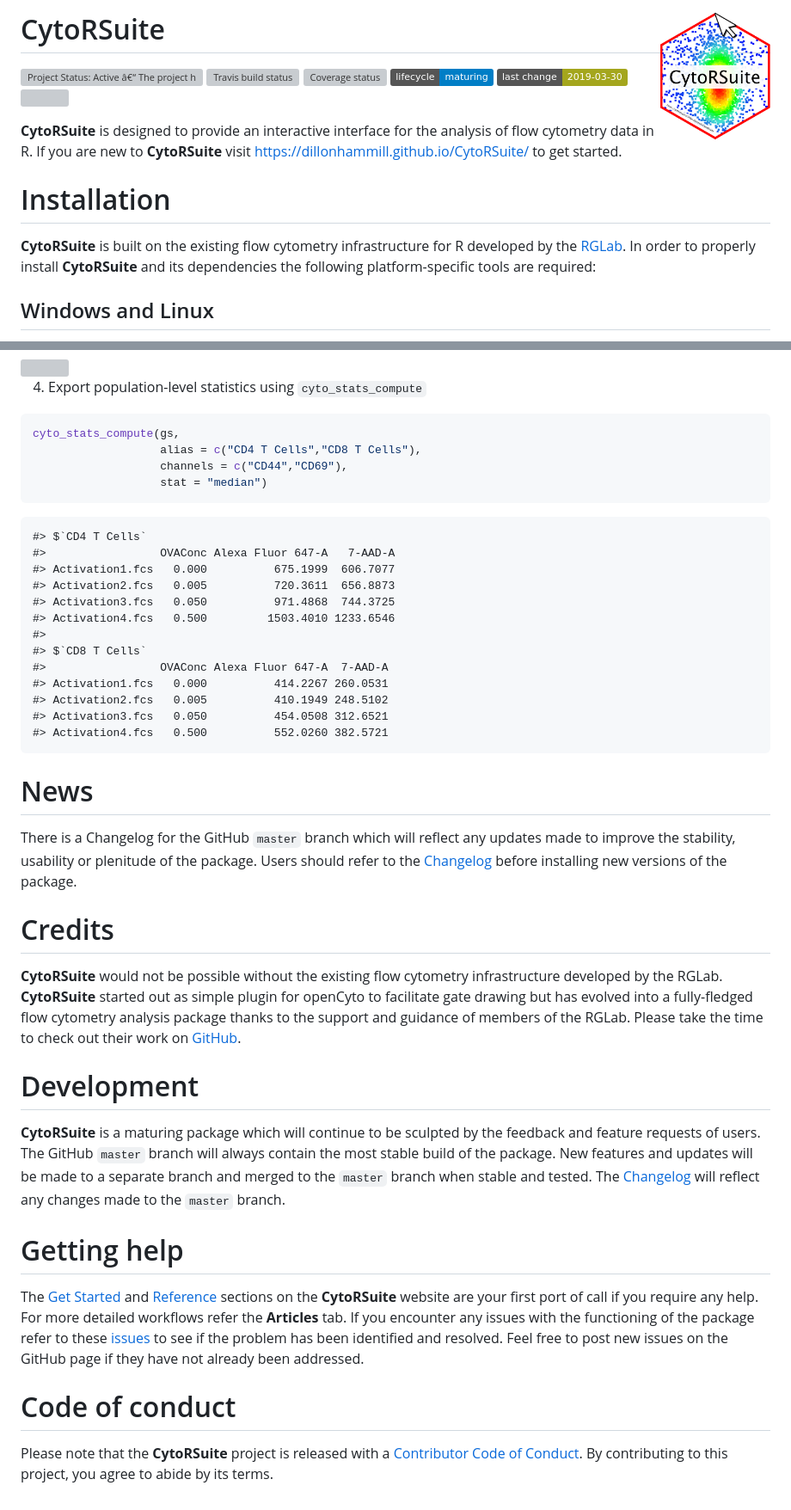
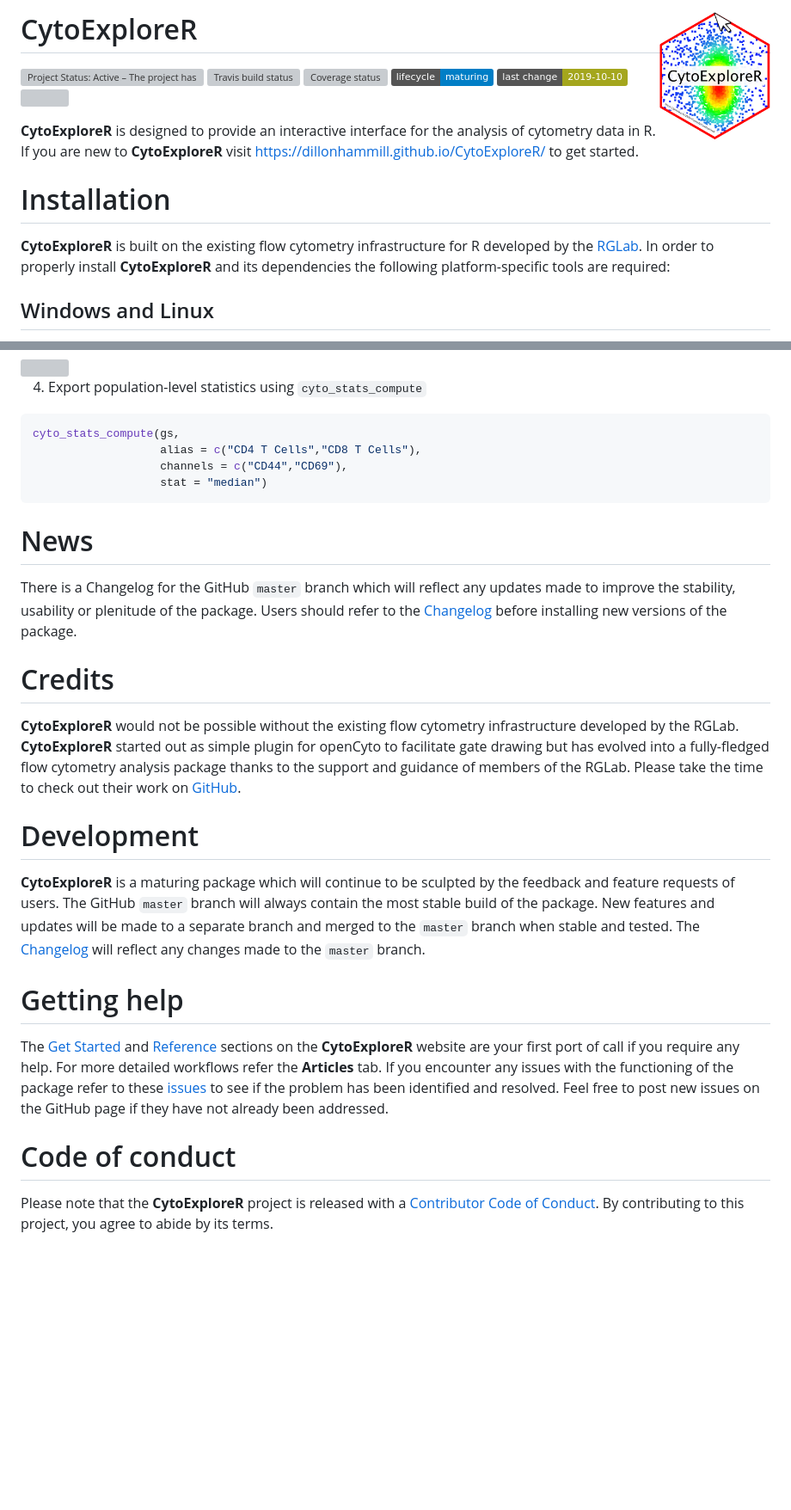
Before and after one commit to DillonHammill/CytoExploreR, a Markdown page: README.md, 2 parts joined by grey strips. Shown: that part at 86% size. GitHub-like rendering; pictures changed too: man/figures/logo.png; badges without logos; blank space fills up the shorter version; grey boxes are pictures that could not be loaded.

````diff
--- a/README.md
+++ b/README.md
@@ -1,9 +1,9 @@
 
 <!-- README.md is generated from README.Rmd. Please edit that file -->
 
-# CytoRSuite <img src="man/figures/logo.png" align="right" alt="" width="130"/>
+# CytoExploreR <img src="man/figures/logo.png" align="right" alt="" width="130"/>
 
-[![Project Status: Active â€“ The project has reached a stable, usable
+[![Project Status: Active – The project has reached a stable, usable
 state and is being actively
 developed.](https://www.repostatus.org/badges/latest/active.svg)](https://www.repostatus.org/#active)
 [![Travis build
@@ -13,16 +13,16 @@ status](https://codecov.io/gh/DillonHammill/CytoRSuite/branch/master/graph/badge
 [![lifecycle](https://img.shields.io/badge/lifecycle-maturing-blue.svg)](https://www.tidyverse.org/lifecycle/#maturing)
-[![Last-changedate](https://img.shields.io/badge/last%20change-2019--03--30-yellowgreen.svg)](/commits/master)
+[![Last-changedate](https://img.shields.io/badge/last%20change-2019--10--10-yellowgreen.svg)](/commits/master)
 [![](https://badges.ropensci.org/281_status.svg)](https://github.com/ropensci/software-review/issues/281)
 
-**CytoRSuite** is designed to provide an interactive interface for the
-analysis of flow cytometry data in R. If you are new to **CytoRSuite**
-visit <https://dillonhammill.github.io/CytoRSuite/> to get started.
+**CytoExploreR** is designed to provide an interactive interface for the
+analysis of cytometry data in R. If you are new to **CytoExploreR**
+visit <https://dillonhammill.github.io/CytoExploreR/> to get started.
 
 # Installation
 
-**CytoRSuite** is built on the existing flow cytometry infrastructure
+**CytoExploreR** is built on the existing flow cytometry infrastructure
 for R developed by the [RGLab](https://github.com/RGLab). In order to
-properly install **CytoRSuite** and its dependencies the following
+properly install **CytoExploreR** and its dependencies the following
 platform-specific tools are required:
 
 ## Windows and Linux
@@ -258,20 +269,6 @@ cyto_stats_compute(gs,
                    stat = "median")
 ```
 
-    #> $`CD4 T Cells`
-    #>                 OVAConc Alexa Fluor 647-A   7-AAD-A
-    #> Activation1.fcs   0.000          675.1999  606.7077
-    #> Activation2.fcs   0.005          720.3611  656.8873
-    #> Activation3.fcs   0.050          971.4868  744.3725
-    #> Activation4.fcs   0.500         1503.4010 1233.6546
-    #>
-    #> $`CD8 T Cells`
-    #>                 OVAConc Alexa Fluor 647-A  7-AAD-A
-    #> Activation1.fcs   0.000          414.2267 260.0531
-    #> Activation2.fcs   0.005          410.1949 248.5102
-    #> Activation3.fcs   0.050          454.0508 312.6521
-    #> Activation4.fcs   0.500          552.0260 382.5721
-
 # News
 
 There is a Changelog for the GitHub `master` branch which will reflect
@@ -282,39 +279,39 @@ before installing new versions of the package.
 
 # Credits
 
-**CytoRSuite** would not be possible without the existing flow cytometry
-infrastructure developed by the RGLab. **CytoRSuite** started out as
-simple plugin for openCyto to facilitate gate drawing but has evolved
-into a fully-fledged flow cytometry analysis package thanks to the
-support and guidance of members of the RGLab. Please take the time to
-check out their work on [GitHub](https://github.com/RGLab).
+**CytoExploreR** would not be possible without the existing flow
+cytometry infrastructure developed by the RGLab. **CytoExploreR**
+started out as simple plugin for openCyto to facilitate gate drawing but
+has evolved into a fully-fledged flow cytometry analysis package thanks
+to the support and guidance of members of the RGLab. Please take the
+time to check out their work on [GitHub](https://github.com/RGLab).
 
 # Development
 
-**CytoRSuite** is a maturing package which will continue to be sculpted
-by the feedback and feature requests of users. The GitHub `master`
-branch will always contain the most stable build of the package. New
-features and updates will be made to a separate branch and merged to the
-`master` branch when stable and tested. The
-[Changelog](https://dillonhammill.github.io/CytoRSuite/news/index.html)
+**CytoExploreR** is a maturing package which will continue to be
+sculpted by the feedback and feature requests of users. The GitHub
+`master` branch will always contain the most stable build of the
+package. New features and updates will be made to a separate branch and
+merged to the `master` branch when stable and tested. The
+[Changelog](https://dillonhammill.github.io/CytoExploreR/news/index.html)
 will reflect any changes made to the `master` branch.
 
 # Getting help
 
 The [Get
-Started](https://dillonhammill.github.io/CytoRSuite/articles/CytoRSuite.html)
+Started](https://dillonhammill.github.io/CytoExploreR/articles/CytoExploreR.html)
 and
-[Reference](https://dillonhammill.github.io/CytoRSuite/reference/index.html)
-sections on the **CytoRSuite** website are your first port of call if
+[Reference](https://dillonhammill.github.io/CytoExploreR/reference/index.html)
+sections on the **CytoExploreR** website are your first port of call if
 you require any help. For more detailed workflows refer the **Articles**
 tab. If you encounter any issues with the functioning of the package
 refer to these
-[issues](https://github.com/DillonHammill/CytoRSuite/issues) to see if
+[issues](https://github.com/DillonHammill/CytoExploreR/issues) to see if
 the problem has been identified and resolved. Feel free to post new
 issues on the GitHub page if they have not already been addressed.
 
 # Code of conduct
 
-Please note that the **CytoRSuite** project is released with a
+Please note that the **CytoExploreR** project is released with a
 [Contributor Code of Conduct](CODE_OF_CONDUCT.md). By contributing to
 this project, you agree to abide by its terms.
````
Also changed, not shown: other parts of README.md (+41 -30 lines), 6 other files.
